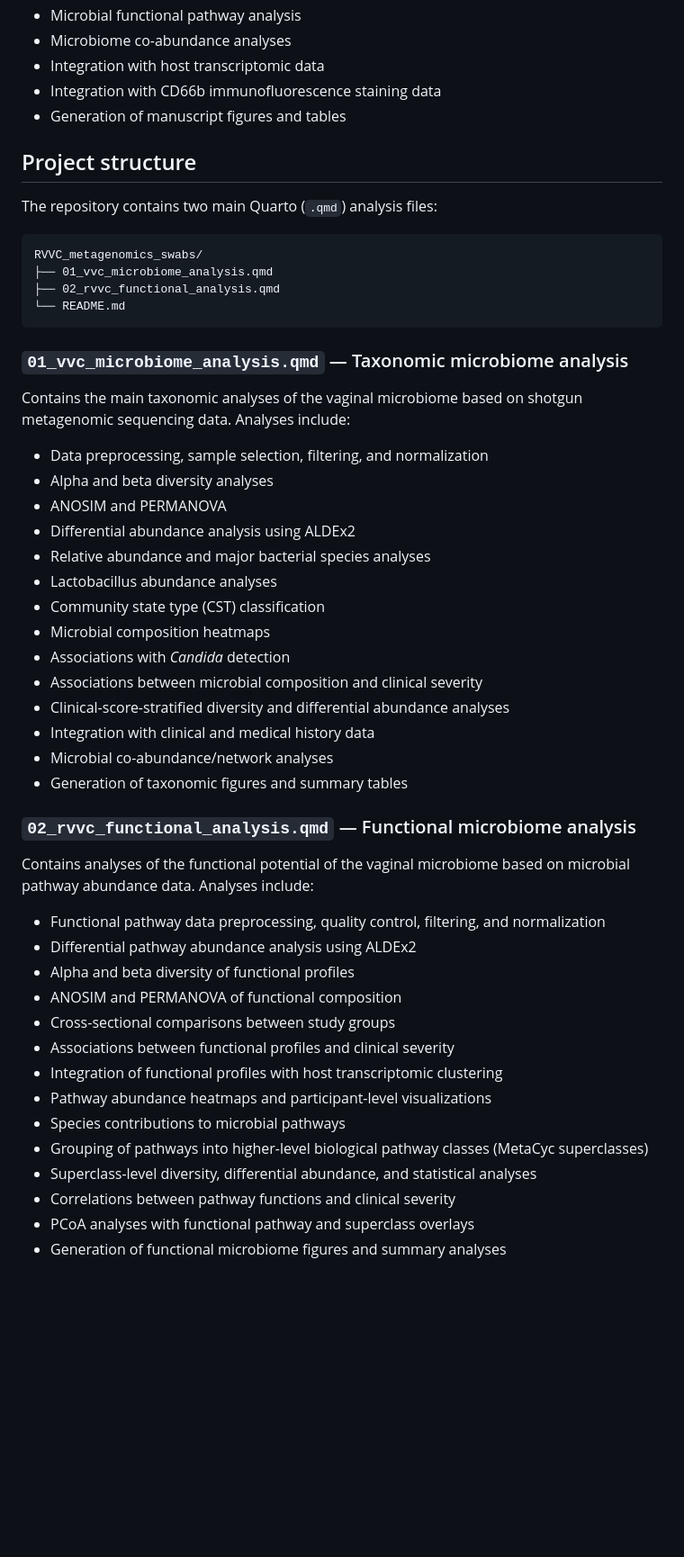
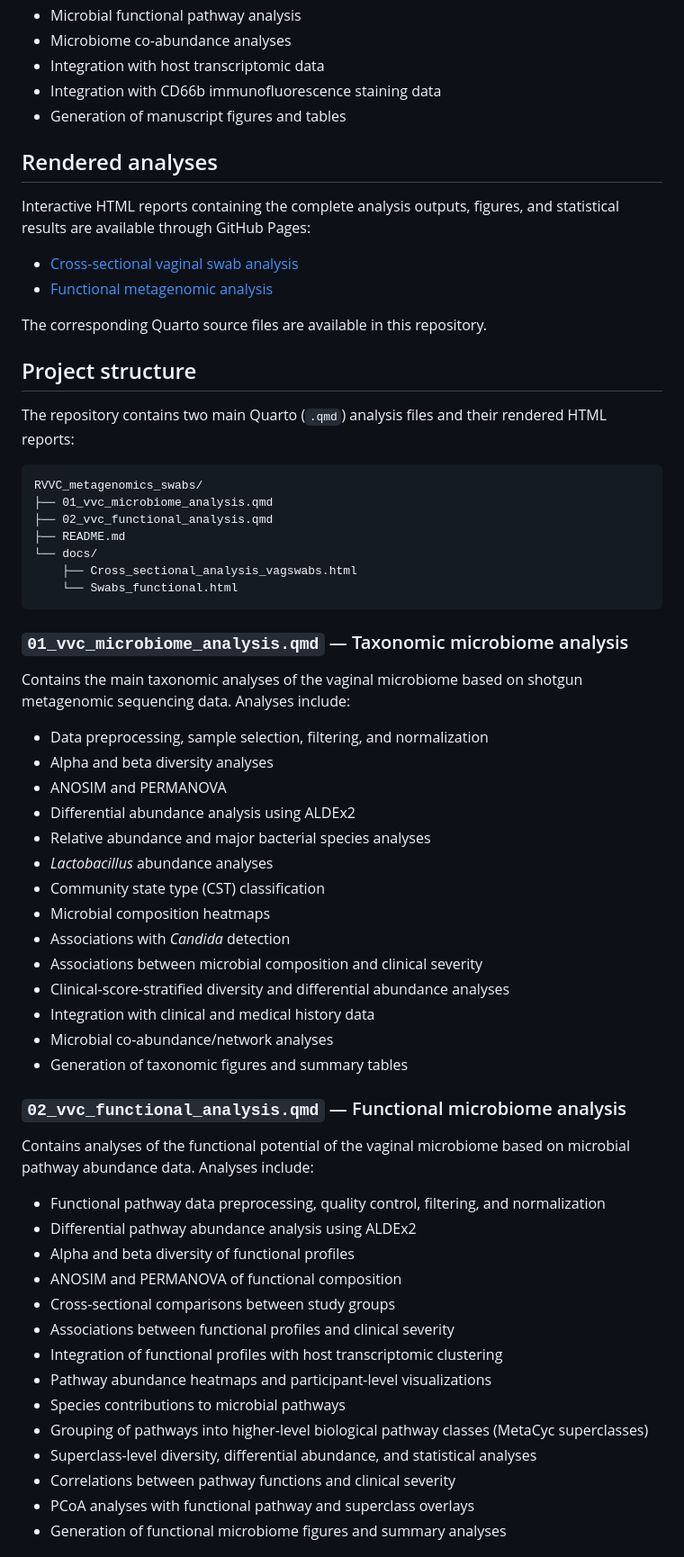
Before and after one commit to Margauxbalduck/RVVC_metagenomics_swabs, a Markdown page: README.md, the part around one of its changes. Shown at 90% size. GitHub-like rendering; blank space fills up the shorter version.

Commit message:
Add links to rendered analyses.md

````diff
--- a/README.md
+++ b/README.md
@@ -25,51 +25,62 @@ The Quarto (.qmd) files contain the taxonomic and functional microbiome analyses
 * Integration with CD66b immunofluorescence staining data
 * Generation of manuscript figures and tables
 
+## Rendered analyses
+
+Interactive HTML reports containing the complete analysis outputs, figures, and statistical results are available through GitHub Pages:
+
+- [Cross-sectional vaginal swab analysis](https://margauxbalduck.github.io/RVVC_metagenomics_swabs/Cross_sectional_analysis_vagswabs.html)
+- [Functional metagenomic analysis](https://margauxbalduck.github.io/RVVC_metagenomics_swabs/Swabs_functional.html)
+
+The corresponding Quarto source files are available in this repository.
+
 ## Project structure
 
-The repository contains two main Quarto (`.qmd`) analysis files:
+The repository contains two main Quarto (`.qmd`) analysis files and their rendered HTML reports:
 
-```text
-RVVC_metagenomics_swabs/
-├── 01_vvc_microbiome_analysis.qmd
-├── 02_rvvc_functional_analysis.qmd
-└── README.md
-```
+    RVVC_metagenomics_swabs/
+    ├── 01_vvc_microbiome_analysis.qmd
+    ├── 02_vvc_functional_analysis.qmd
+    ├── README.md
+    └── docs/
+        ├── Cross_sectional_analysis_vagswabs.html
+        └── Swabs_functional.html
 
 ### `01_vvc_microbiome_analysis.qmd` — Taxonomic microbiome analysis
 
 Contains the main taxonomic analyses of the vaginal microbiome based on shotgun metagenomic sequencing data. Analyses include:
 
-* Data preprocessing, sample selection, filtering, and normalization
-* Alpha and beta diversity analyses
-* ANOSIM and PERMANOVA
-* Differential abundance analysis using ALDEx2
-* Relative abundance and major bacterial species analyses
-* Lactobacillus abundance analyses
-* Community state type (CST) classification
-* Microbial composition heatmaps
-* Associations with *Candida* detection
-* Associations between microbial composition and clinical severity
-* Clinical-score-stratified diversity and differential abundance analyses
-* Integration with clinical and medical history data
-* Microbial co-abundance/network analyses
-* Generation of taxonomic figures and summary tables
+- Data preprocessing, sample selection, filtering, and normalization
+- Alpha and beta diversity analyses
+- ANOSIM and PERMANOVA
+- Differential abundance analysis using ALDEx2
+- Relative abundance and major bacterial species analyses
+- *Lactobacillus* abundance analyses
+- Community state type (CST) classification
+- Microbial composition heatmaps
+- Associations with *Candida* detection
+- Associations between microbial composition and clinical severity
+- Clinical-score-stratified diversity and differential abundance analyses
+- Integration with clinical and medical history data
+- Microbial co-abundance/network analyses
+- Generation of taxonomic figures and summary tables
 
-### `02_rvvc_functional_analysis.qmd` — Functional microbiome analysis
+### `02_vvc_functional_analysis.qmd` — Functional microbiome analysis
 
 Contains analyses of the functional potential of the vaginal microbiome based on microbial pathway abundance data. Analyses include:
 
-* Functional pathway data preprocessing, quality control, filtering, and normalization
-* Differential pathway abundance analysis using ALDEx2
-* Alpha and beta diversity of functional profiles
-* ANOSIM and PERMANOVA of functional composition
-* Cross-sectional comparisons between study groups
-* Associations between functional profiles and clinical severity
-* Integration of functional profiles with host transcriptomic clustering
-* Pathway abundance heatmaps and participant-level visualizations
-* Species contributions to microbial pathways
-* Grouping of pathways into higher-level biological pathway classes (MetaCyc superclasses)
-* Superclass-level diversity, differential abundance, and statistical analyses
-* Correlations between pathway functions and clinical severity
-* PCoA analyses with functional pathway and superclass overlays
-* Generation of functional microbiome figures and summary analyses
+- Functional pathway data preprocessing, quality control, filtering, and normalization
+- Differential pathway abundance analysis using ALDEx2
+- Alpha and beta diversity of functional profiles
+- ANOSIM and PERMANOVA of functional composition
+- Cross-sectional comparisons between study groups
+- Associations between functional profiles and clinical severity
+- Integration of functional profiles with host transcriptomic clustering
+- Pathway abundance heatmaps and participant-level visualizations
+- Species contributions to microbial pathways
+- Grouping of pathways into higher-level biological pathway classes (MetaCyc superclasses)
+- Superclass-level diversity, differential abundance, and statistical analyses
+- Correlations between pathway functions and clinical severity
+- PCoA analyses with functional pathway and superclass overlays
+- Generation of functional microbiome figures and summary analyses
+
````
Also changed, not shown: other parts of README.md (+7 -1 lines).
